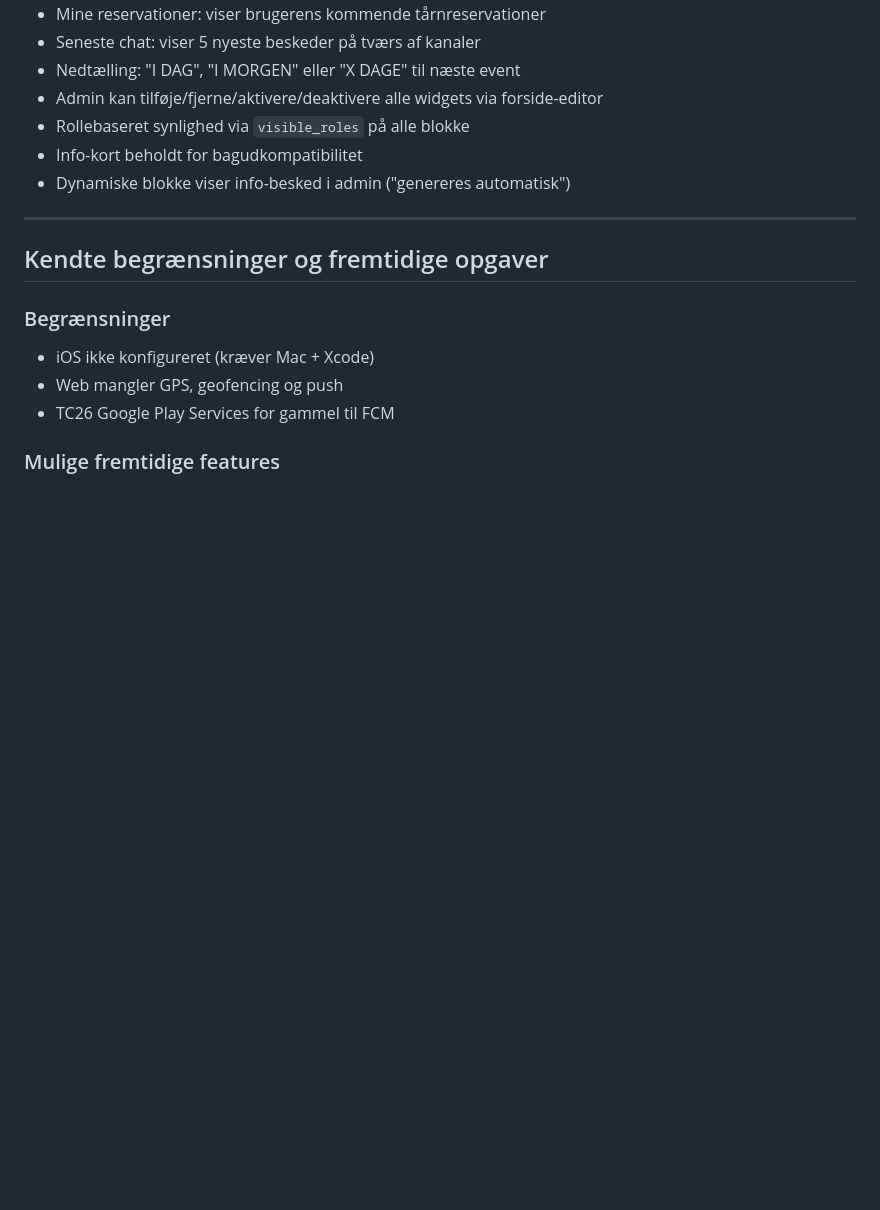
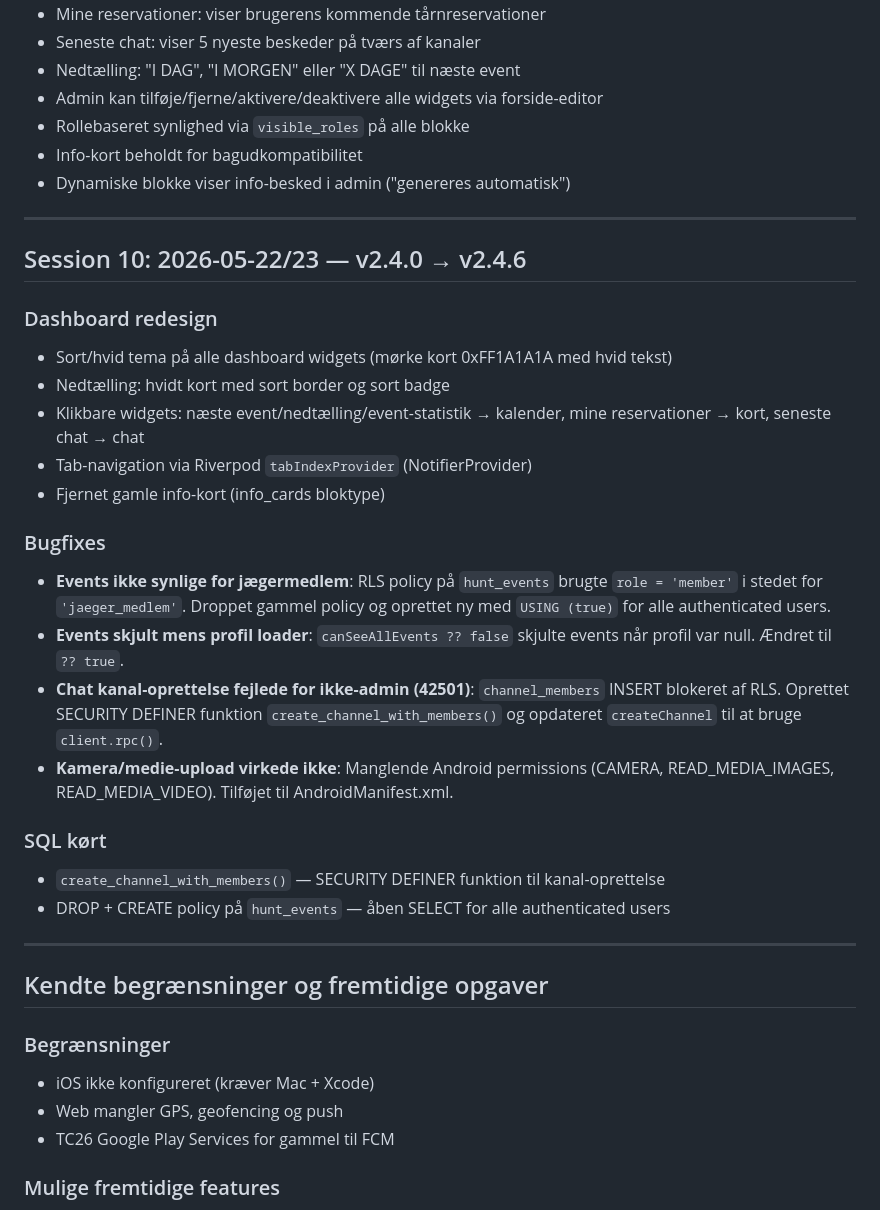
Before and after one commit to brinch-dev/risinge-jagt-app, a Markdown page: docs/SESSIONS.md, the part around the change. Rendered like a GitHub page; blank space fills up the shorter version.

Commit message:
Opdater dokumentation til v2.4.6
Co-Authored-By: Claude Opus 4.6 <noreply@anthropic.com>

```diff
--- a/docs/SESSIONS.md
+++ b/docs/SESSIONS.md
@@ -158,6 +158,27 @@ Kronologisk oversigt over alle udviklingssessioner.
 
 ---
 
+## Session 10: 2026-05-22/23 — v2.4.0 → v2.4.6
+
+### Dashboard redesign
+- Sort/hvid tema på alle dashboard widgets (mørke kort 0xFF1A1A1A med hvid tekst)
+- Nedtælling: hvidt kort med sort border og sort badge
+- Klikbare widgets: næste event/nedtælling/event-statistik → kalender, mine reservationer → kort, seneste chat → chat
+- Tab-navigation via Riverpod `tabIndexProvider` (NotifierProvider)
+- Fjernet gamle info-kort (info_cards bloktype)
+
+### Bugfixes
+- **Events ikke synlige for jægermedlem**: RLS policy på `hunt_events` brugte `role = 'member'` i stedet for `'jaeger_medlem'`. Droppet gammel policy og oprettet ny med `USING (true)` for alle authenticated users.
+- **Events skjult mens profil loader**: `canSeeAllEvents ?? false` skjulte events når profil var null. Ændret til `?? true`.
+- **Chat kanal-oprettelse fejlede for ikke-admin (42501)**: `channel_members` INSERT blokeret af RLS. Oprettet SECURITY DEFINER funktion `create_channel_with_members()` og opdateret `createChannel` til at bruge `client.rpc()`.
+- **Kamera/medie-upload virkede ikke**: Manglende Android permissions (CAMERA, READ_MEDIA_IMAGES, READ_MEDIA_VIDEO). Tilføjet til AndroidManifest.xml.
+
+### SQL kørt
+- `create_channel_with_members()` — SECURITY DEFINER funktion til kanal-oprettelse
+- DROP + CREATE policy på `hunt_events` — åben SELECT for alle authenticated users
+
+---
+
 ## Kendte begrænsninger og fremtidige opgaver
 
 ### Begrænsninger
```
Also changed, not shown: README.md (+10 -1 lines), docs/DOKUMENTATION.md (+7 -3 lines).
